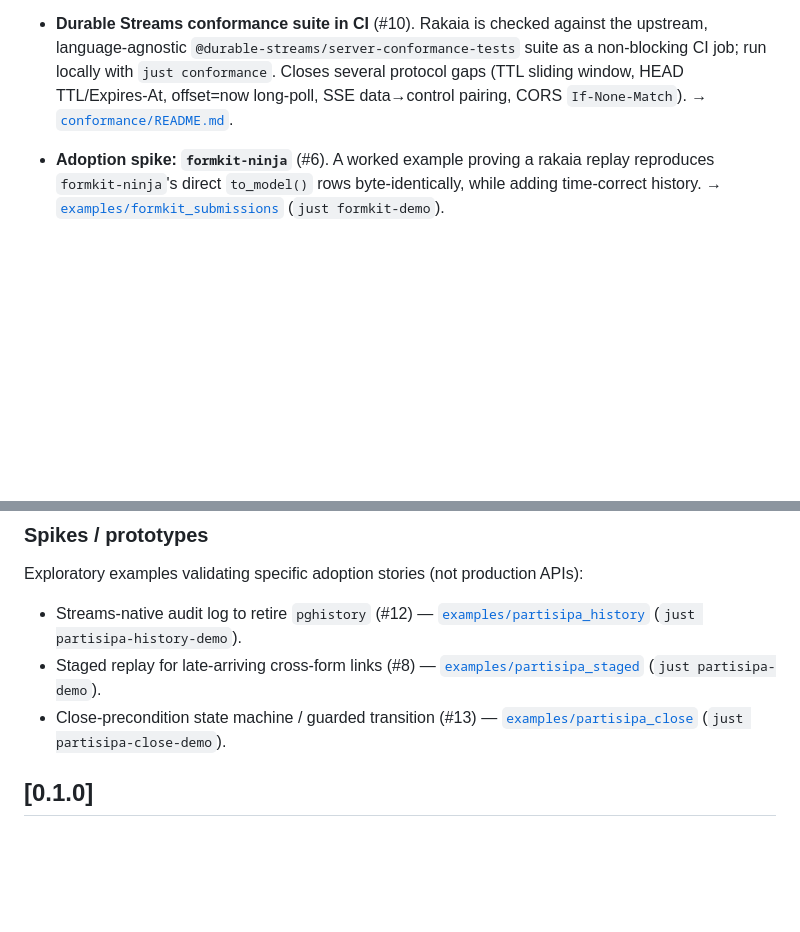
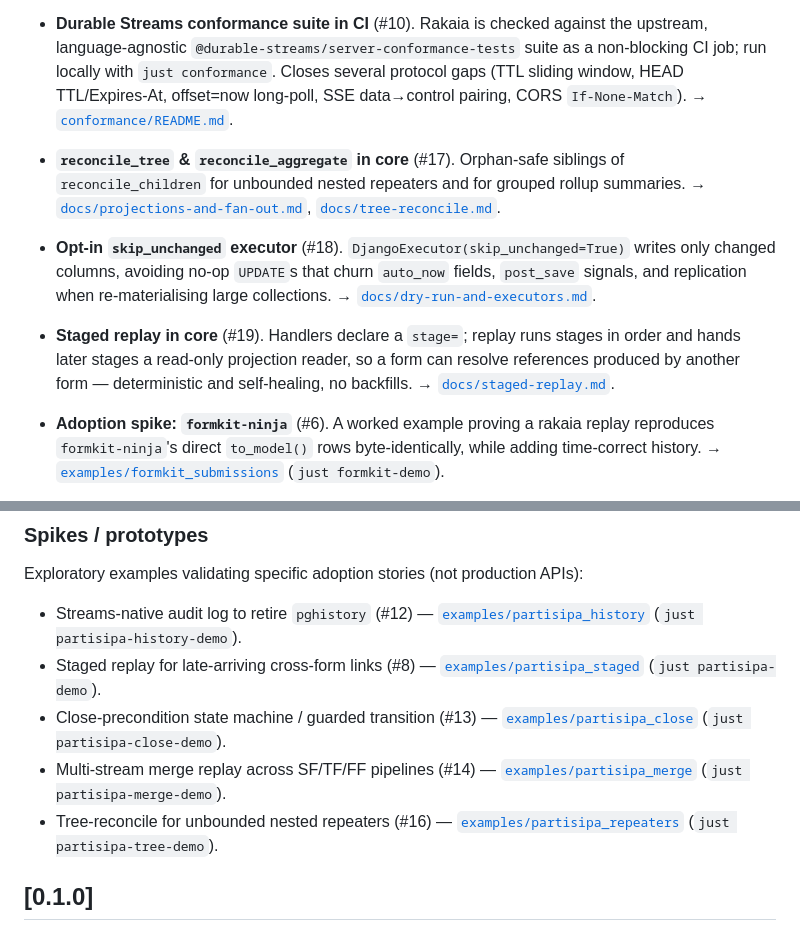
Before and after one commit to joshbrooks/rakaia, a Markdown page: CHANGELOG.md, 2 parts joined by grey strips. Rendered like a GitHub page; blank space fills up the shorter version.

```diff
--- a/CHANGELOG.md
+++ b/CHANGELOG.md
@@ -43,6 +43,24 @@ is not yet tagged in a release.
   long-poll, SSE data→control pairing, CORS `If-None-Match`).
   → [`conformance/README.md`](conformance/README.md).
 
+- **`reconcile_tree` & `reconcile_aggregate` in core** (#17). Orphan-safe
+  siblings of `reconcile_children` for unbounded nested repeaters and for grouped
+  rollup summaries.
+  → [`docs/projections-and-fan-out.md`](docs/projections-and-fan-out.md),
+  [`docs/tree-reconcile.md`](docs/tree-reconcile.md).
+
+- **Opt-in `skip_unchanged` executor** (#18). `DjangoExecutor(skip_unchanged=True)`
+  writes only changed columns, avoiding no-op `UPDATE`s that churn `auto_now`
+  fields, `post_save` signals, and replication when re-materialising large
+  collections.
+  → [`docs/dry-run-and-executors.md`](docs/dry-run-and-executors.md).
+
+- **Staged replay in core** (#19). Handlers declare a `stage=`; replay runs
+  stages in order and hands later stages a read-only projection reader, so a
+  form can resolve references produced by another form — deterministic and
+  self-healing, no backfills.
+  → [`docs/staged-replay.md`](docs/staged-replay.md).
+
 - **Adoption spike: `formkit-ninja`** (#6). A worked example proving a rakaia
   replay reproduces `formkit-ninja`'s direct `to_model()` rows byte-identically,
   while adding time-correct history.
@@ -62,6 +80,10 @@ Exploratory examples validating specific adoption stories (not production APIs):
   [`examples/partisipa_staged`](examples/partisipa_staged/) (`just partisipa-demo`).
 - Close-precondition state machine / guarded transition (#13) —
   [`examples/partisipa_close`](examples/partisipa_close/) (`just partisipa-close-demo`).
+- Multi-stream merge replay across SF/TF/FF pipelines (#14) —
+  [`examples/partisipa_merge`](examples/partisipa_merge/) (`just partisipa-merge-demo`).
+- Tree-reconcile for unbounded nested repeaters (#16) —
+  [`examples/partisipa_repeaters`](examples/partisipa_repeaters/) (`just partisipa-tree-demo`).
 
 ## [0.1.0]
 
```
Also changed, not shown: docs/dry-run-and-executors.md (+18 -0 lines), docs/whats-new.md (+50 -10 lines).
